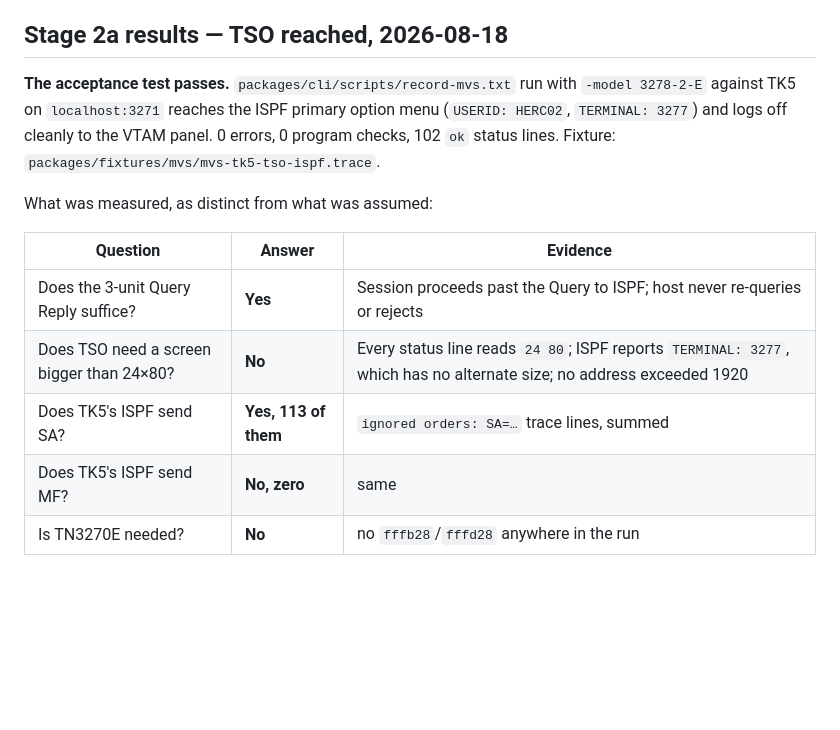
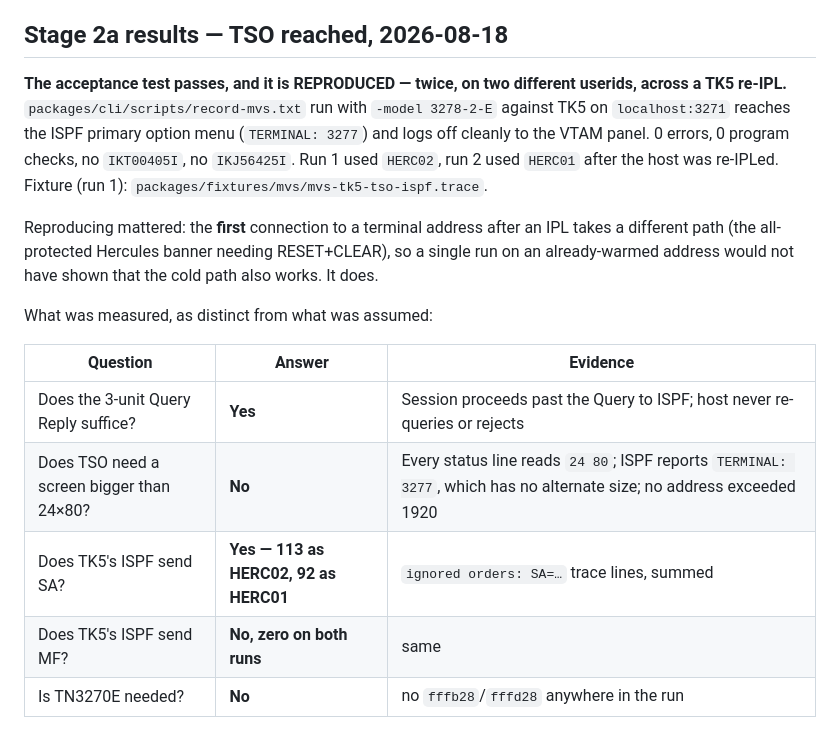
Before and after one commit to athornton/tn3270, a Markdown page: docs/live-testing.md, the part around the change. Drawn GitHub-style; blank space fills up the shorter version.

Commit message:
Record that the TSO run reproduces across a re-IPL and a second userid
Run 2 used HERC01 after the user re-IPLed TK5: ISPF reached, TERMINAL: 3277,
24x80, zero MF orders, clean logoff, no IKT00405I. SA came in at 92 vs 113,
which is ISPF drawing slightly different panels per userid rather than a
difference in how we handle them.

Reproducing was worth doing because the first connection to a terminal address
after an IPL takes the cold path -- the all-protected Hercules banner needing
RESET+CLEAR -- so one run on a warmed address would not have shown that path
works.

```diff
--- a/docs/live-testing.md
+++ b/docs/live-testing.md
@@ -556,11 +556,18 @@ masking. Grep for both before committing a re-record.
 
 ## Stage 2a results — TSO reached, 2026-08-18
 
-**The acceptance test passes.** `packages/cli/scripts/record-mvs.txt` run with
+**The acceptance test passes, and it is REPRODUCED — twice, on two different
+userids, across a TK5 re-IPL.** `packages/cli/scripts/record-mvs.txt` run with
 `-model 3278-2-E` against TK5 on `localhost:3271` reaches the ISPF primary option
-menu (`USERID: HERC02`, `TERMINAL: 3277`) and logs off cleanly to the VTAM panel.
-0 errors, 0 program checks, 102 `ok` status lines. Fixture:
+menu (`TERMINAL: 3277`) and logs off cleanly to the VTAM panel. 0 errors, 0 program
+checks, no `IKT00405I`, no `IKJ56425I`. Run 1 used `HERC02`, run 2 used `HERC01`
+after the host was re-IPLed. Fixture (run 1):
 `packages/fixtures/mvs/mvs-tk5-tso-ispf.trace`.
+
+Reproducing mattered: the **first** connection to a terminal address after an IPL
+takes a different path (the all-protected Hercules banner needing RESET+CLEAR), so a
+single run on an already-warmed address would not have shown that the cold path also
+works. It does.
 
 What was measured, as distinct from what was assumed:
 
@@ -568,8 +575,8 @@ What was measured, as distinct from what was assumed:
 |---|---|---|
 | Does the 3-unit Query Reply suffice? | **Yes** | Session proceeds past the Query to ISPF; host never re-queries or rejects |
 | Does TSO need a screen bigger than 24×80? | **No** | Every status line reads `24 80`; ISPF reports `TERMINAL: 3277`, which has no alternate size; no address exceeded 1920 |
-| Does TK5's ISPF send SA? | **Yes, 113 of them** | `ignored orders: SA=…` trace lines, summed |
-| Does TK5's ISPF send MF? | **No, zero** | same |
+| Does TK5's ISPF send SA? | **Yes — 113 as HERC02, 92 as HERC01** | `ignored orders: SA=…` trace lines, summed |
+| Does TK5's ISPF send MF? | **No, zero on both runs** | same |
 | Is TN3270E needed? | **No** | no `fffb28`/`fffd28` anywhere in the run |
 
 **The geometry answer settles a question that had been open since the 32×80
```
